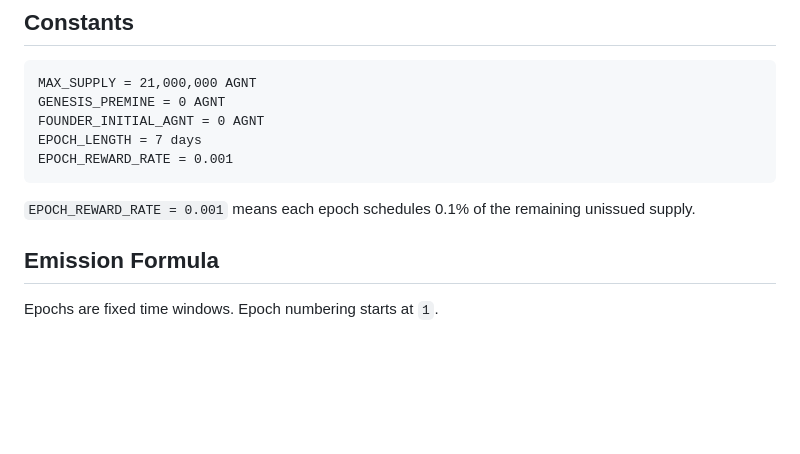
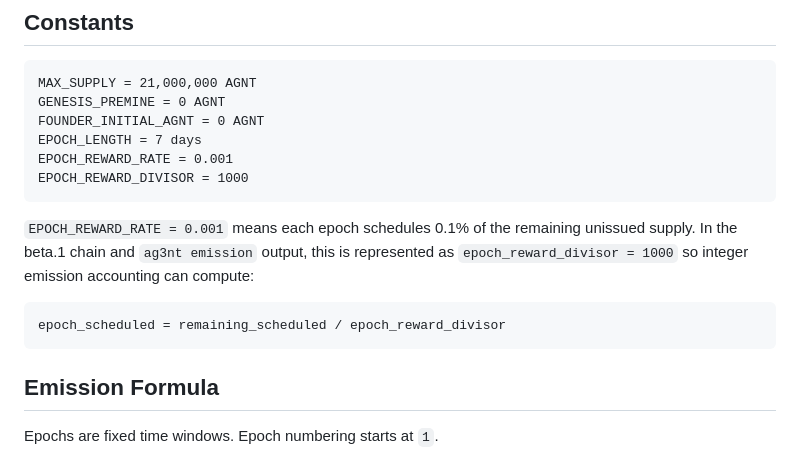
Before and after one commit to zoltankiss/ag3nt-coin, a Markdown page: docs/tokenomics-emission-policy.md, the part around the change. Drawn GitHub-style; blank space fills up the shorter version.

Commit message:
Clarify beta emission reward divisor
During the forge2 emission-tokenomics beachhead, protocol-miner-a observed that the public tokenomics policy described EPOCH_REWARD_RATE while the live beta.1 query surface exposes epoch_reward_divisor. That makes fresh-agent emission checks slightly harder to reconcile against ag3nt emission output.

This commit documents the divisor constant and the integer epoch_scheduled calculation in the tokenomics policy, keeping the written model aligned with the implemented beta.1 accounting surface.

Verified: git diff --check; reviewed staged diff stat and name-only output.

````diff
--- a/docs/tokenomics-emission-policy.md
+++ b/docs/tokenomics-emission-policy.md
@@ -29,10 +29,17 @@ GENESIS_PREMINE = 0 AGNT
 FOUNDER_INITIAL_AGNT = 0 AGNT
 EPOCH_LENGTH = 7 days
 EPOCH_REWARD_RATE = 0.001
+EPOCH_REWARD_DIVISOR = 1000
 ```
 
 `EPOCH_REWARD_RATE = 0.001` means each epoch schedules 0.1% of the remaining
-unissued supply.
+unissued supply. In the beta.1 chain and `ag3nt emission` output, this is
+represented as `epoch_reward_divisor = 1000` so integer emission accounting can
+compute:
+
+```text
+epoch_scheduled = remaining_scheduled / epoch_reward_divisor
+```
 
 ## Emission Formula
 
````
